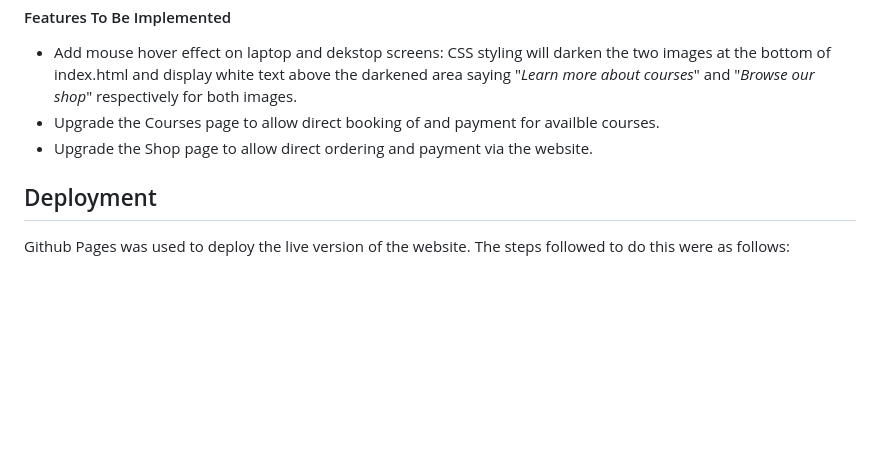
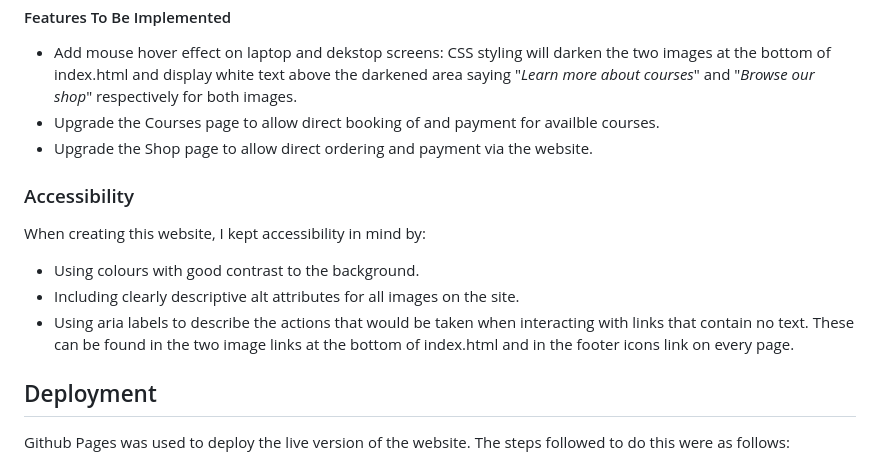
Before and after one commit to simonhw/beekeeping, a Markdown page: README.md, the part around the change. GitHub-like rendering; blank space fills up the shorter version.

Commit message:
Doc: Add Accessibility section

```diff
--- a/README.md
+++ b/README.md
@@ -134,6 +134,12 @@ The website is comprised of six pages. Three are accessible from the main naviga
 - Upgrade the Courses page to allow direct booking of and payment for availble courses.
 - Upgrade the Shop page to allow direct ordering and payment via the website.
 
+### Accessibility
+When creating this website, I kept accessibility in mind by:
+- Using colours with good contrast to the background.
+- Including clearly descriptive alt attributes for all images on the site.
+- Using aria labels to describe the actions that would be taken when interacting with links that contain no text. These can be found in the two image links at the bottom of index.html and in the footer icons link on every page.
+
 ## Deployment
 
 Github Pages was used to deploy the live version of the website. The steps followed to do this were as follows:
```
